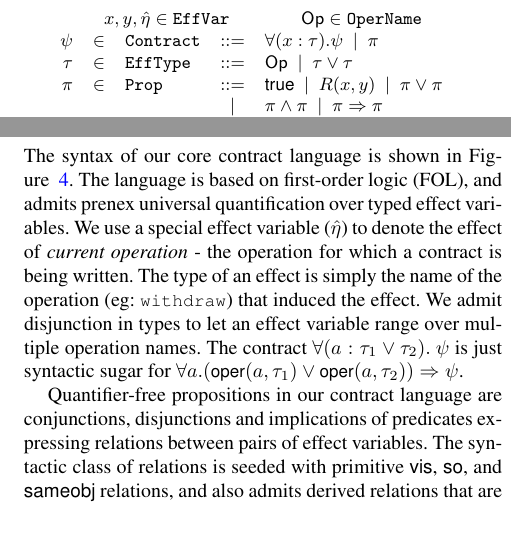
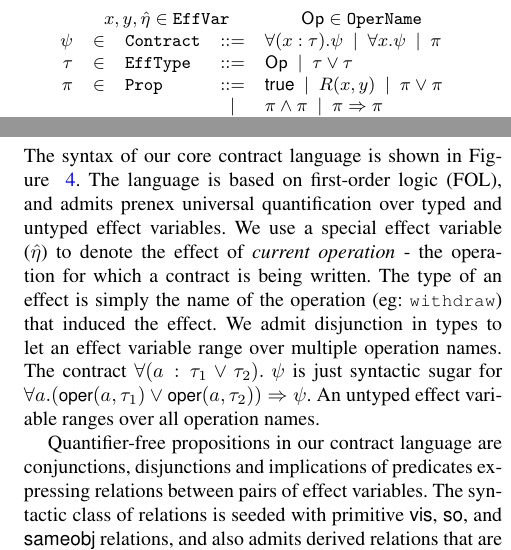
Before and after one commit to kayceesrk/QueleaPaper, a LaTeX paper (pldi15.tex, which reads contract-language.tex): two parts of the columns of page 5 of 13 before the commit and two parts of the columns of page 5 of 14 after it, joined at a grey line, cut so that both start at the same text, the shorter picture padded with empty space. Compiled offline with pdfLaTeX; a missing font is replaced by an installed copy or a similar font.

Commit message:
Added untyped effvar quantification to contracts

```diff
--- a/contract-language.tex
+++ b/contract-language.tex
@@ -10,7 +10,7 @@
   {\sf Op} \in \mathtt{OperName}
 }\\
 \cv 		& \in & \mathtt{Contract} 	& \coloneqq & \forall (x : \tau).\cv
-        \ALT \pi \\
+        \ALT \forall x.\cv \ALT \pi \\
 \tau		& \in	& \mathtt{EffType}	& \coloneqq &  {\sf Op}
         \ALT \tau \vee \tau \\
 \pi			&	\in & \mathtt{Prop} & \coloneqq & \true \ALT R(x,y)
@@ -30,14 +30,15 @@ R				& \in & \mathtt{Relation}	& \coloneqq & \visZ \ALT \soZ
 
 The syntax of our core contract language is shown in Figure
 ~\ref{fig:contract-lang}. The language is based on first-order logic (FOL), and
-admits prenex universal quantification over typed effect variables. We use a
-special effect variable ($\cureff$) to denote the effect of \emph{current
-operation} - the operation for which a contract is being written. The type of
-an effect is simply the name of the operation (eg: \cf{withdraw}) that induced
-the effect. We admit disjunction in types to let an effect variable range over
-multiple operation names. The contract $\small \forall (a : \tau_1 \vee
-\tau_2).~\psi$ is just syntactic sugar for $\small \forall a. (\oper{a}{\tau_1}
-\vee \oper{a}{\tau_2}) \Rightarrow \psi$.
+admits prenex universal quantification over typed and untyped effect variables.
+We use a special effect variable ($\cureff$) to denote the effect of
+\emph{current operation} - the operation for which a contract is being written.
+The type of an effect is simply the name of the operation (eg: \cf{withdraw})
+that induced the effect. We admit disjunction in types to let an effect variable
+range over multiple operation names. The contract $\small \forall (a : \tau_1
+\vee \tau_2).~\psi$ is just syntactic sugar for $\small \forall a.
+(\oper{a}{\tau_1} \vee \oper{a}{\tau_2}) \Rightarrow \psi$. An untyped effect
+variable ranges over all operation names.
 
 Quantifier-free propositions in our contract language are conjunctions,
 disjunctions and implications of predicates expressing relations between pairs
```
